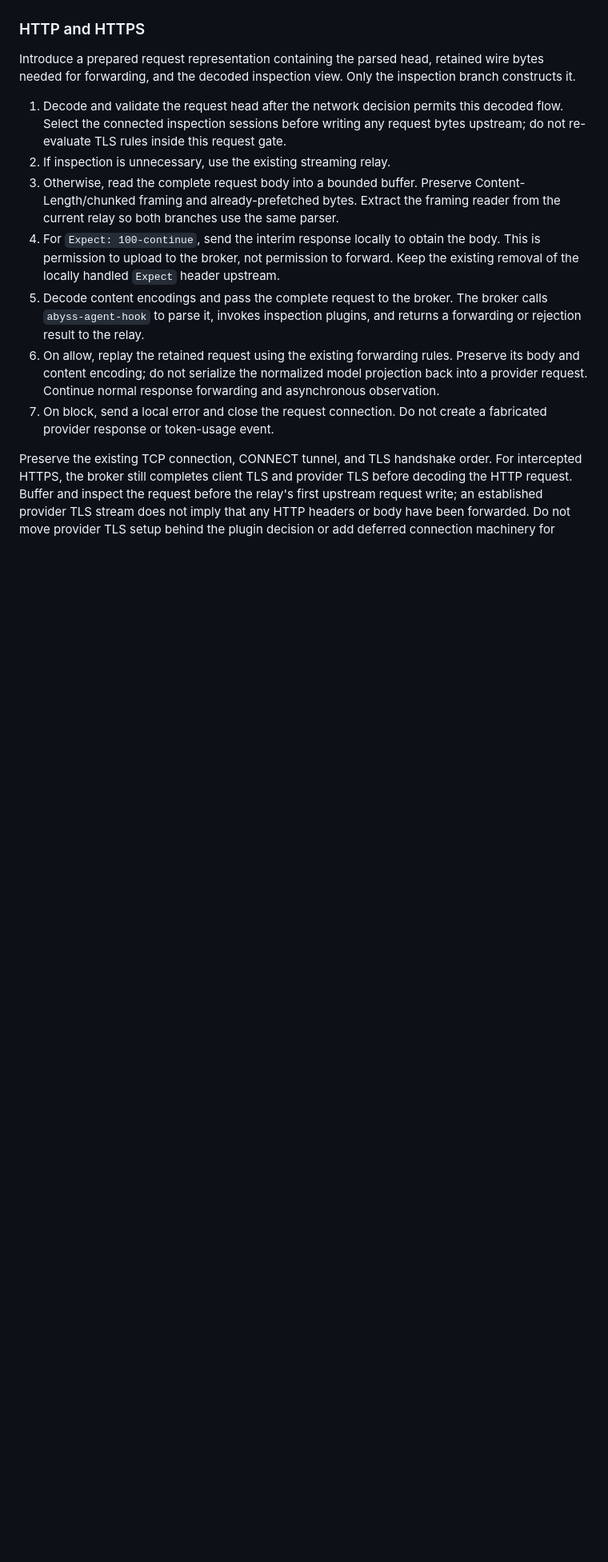
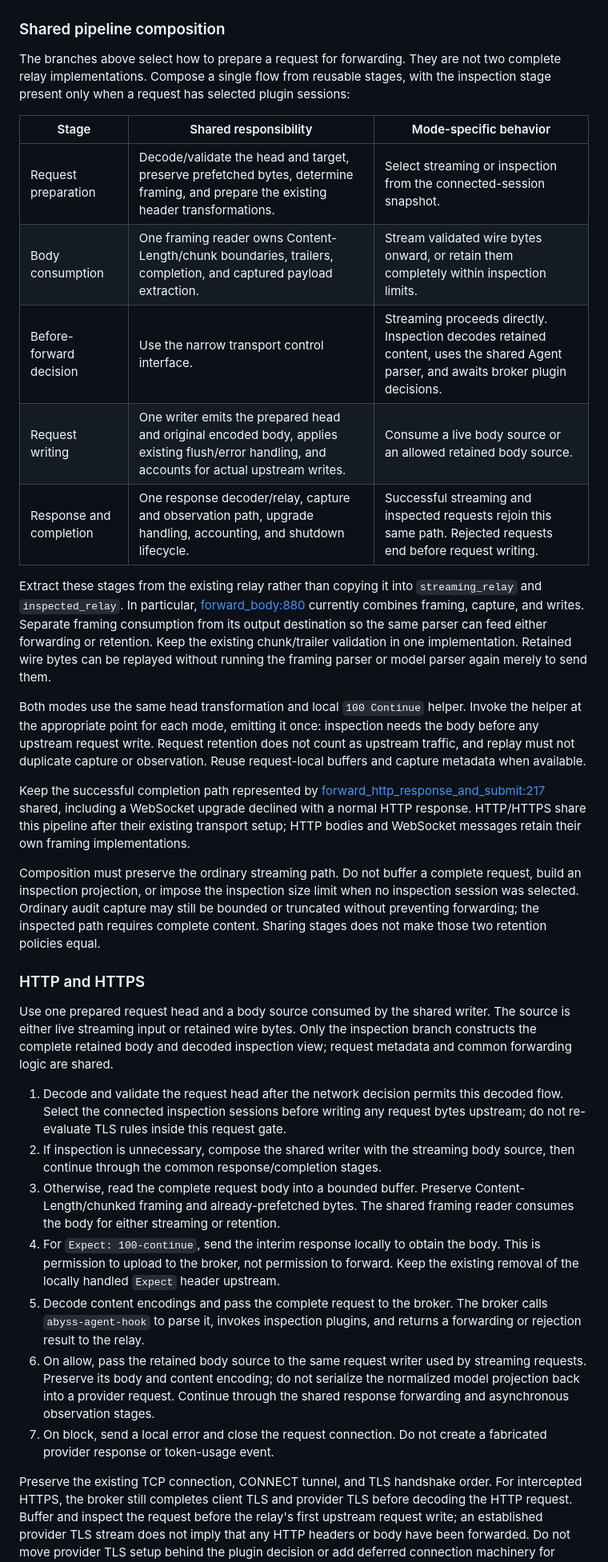
Before and after one commit to lexmount/abyss-rs, a Markdown page: docs/request-blocking-design.md, the part around one of its changes. Shown at 80% size. Rendered like a GitHub page; blank space fills up the shorter version.

````diff
--- a/docs/request-blocking-design.md
+++ b/docs/request-blocking-design.md
@@ -303,28 +308,71 @@ flowchart TD
 ```
+
+### Shared pipeline composition
+
+The branches above select how to prepare a request for forwarding. They are not
+two complete relay implementations. Compose a single flow from reusable stages,
+with the inspection stage present only when a request has selected plugin sessions:
+
+| Stage | Shared responsibility | Mode-specific behavior |
+| --- | --- | --- |
+| Request preparation | Decode/validate the head and target, preserve prefetched bytes, determine framing, and prepare the existing header transformations. | Select streaming or inspection from the connected-session snapshot. |
+| Body consumption | One framing reader owns Content-Length/chunk boundaries, trailers, completion, and captured payload extraction. | Stream validated wire bytes onward, or retain them completely within inspection limits. |
+| Before-forward decision | Use the narrow transport control interface. | Streaming proceeds directly. Inspection decodes retained content, uses the shared Agent parser, and awaits broker plugin decisions. |
+| Request writing | One writer emits the prepared head and original encoded body, applies existing flush/error handling, and accounts for actual upstream writes. | Consume a live body source or an allowed retained body source. |
+| Response and completion | One response decoder/relay, capture and observation path, upgrade handling, accounting, and shutdown lifecycle. | Successful streaming and inspected requests rejoin this same path. Rejected requests end before request writing. |
+
+Extract these stages from the existing relay rather than copying it into
+`streaming_relay` and `inspected_relay`. In particular,
+[forward_body:880](../crates/abyss-mitm/src/transparent/relay.rs#L880) currently
+combines framing, capture, and writes. Separate framing consumption from its
+output destination so the same parser can feed either forwarding or retention.
+Keep the existing chunk/trailer validation in one implementation. Retained wire
+bytes can be replayed without running the framing parser or model parser again
+merely to send them.
+
+Both modes use the same head transformation and local `100 Continue` helper.
+Invoke the helper at the appropriate point for each mode, emitting it once:
+inspection needs the body before any upstream request write. Request retention
+does not count as upstream traffic, and replay must not duplicate capture or
+observation. Reuse request-local buffers and capture metadata when available.
+
+Keep the successful completion path represented by
+[forward_http_response_and_submit:217](../crates/abyss-mitm/src/transparent/relay.rs#L217)
+shared, including a WebSocket upgrade declined with a normal HTTP response.
+HTTP/HTTPS share this pipeline after their existing transport setup; HTTP bodies
+and WebSocket messages retain their own framing implementations.
+
+Composition must preserve the ordinary streaming path. Do not buffer a complete
+request, build an inspection projection, or impose the inspection size limit
+when no inspection session was selected. Ordinary audit capture may still be
+bounded or truncated without preventing forwarding; the inspected path requires
+complete content. Sharing stages does not make those two retention policies equal.
 
 ### HTTP and HTTPS
 
-Introduce a prepared request representation containing the parsed head, retained
-wire bytes needed for forwarding, and the decoded inspection view. Only the
-inspection branch constructs it.
+Use one prepared request head and a body source consumed by the shared writer.
+The source is either live streaming input or retained wire bytes. Only the
+inspection branch constructs the complete retained body and decoded inspection
+view; request metadata and common forwarding logic are shared.
 
 1. Decode and validate the request head after the network decision permits this
    decoded flow. Select the connected inspection sessions before writing any
    request bytes upstream; do not re-evaluate TLS rules inside this request gate.
-2. If inspection is unnecessary, use the existing streaming relay.
+2. If inspection is unnecessary, compose the shared writer with the streaming
+   body source, then continue through the common response/completion stages.
 3. Otherwise, read the complete request body into a bounded buffer. Preserve
-   Content-Length/chunked framing and already-prefetched bytes. Extract the
-   framing reader from the current relay so both branches use the same parser.
+   Content-Length/chunked framing and already-prefetched bytes. The shared
+   framing reader consumes the body for either streaming or retention.
 4. For `Expect: 100-continue`, send the interim response locally to obtain the
    body. This is permission to upload to the broker, not permission to forward.
    Keep the existing removal of the locally handled `Expect` header upstream.
 5. Decode content encodings and pass the complete request to the broker. The
    broker calls `abyss-agent-hook` to parse it, invokes inspection plugins, and
    returns a forwarding or rejection result to the relay.
-6. On allow, replay the retained request using the existing forwarding rules.
-   Preserve its body and content encoding; do not serialize the normalized model
-   projection back into a provider request. Continue normal response forwarding
-   and asynchronous observation.
+6. On allow, pass the retained body source to the same request writer used by
+   streaming requests. Preserve its body and content encoding; do not serialize
+   the normalized model projection back into a provider request. Continue through
+   the shared response forwarding and asynchronous observation stages.
 7. On block, send a local error and close the request connection. Do not create a
    fabricated provider response or token-usage event.
 
````
Also changed, not shown: other parts of docs/request-blocking-design.md (+48 -13 lines).
